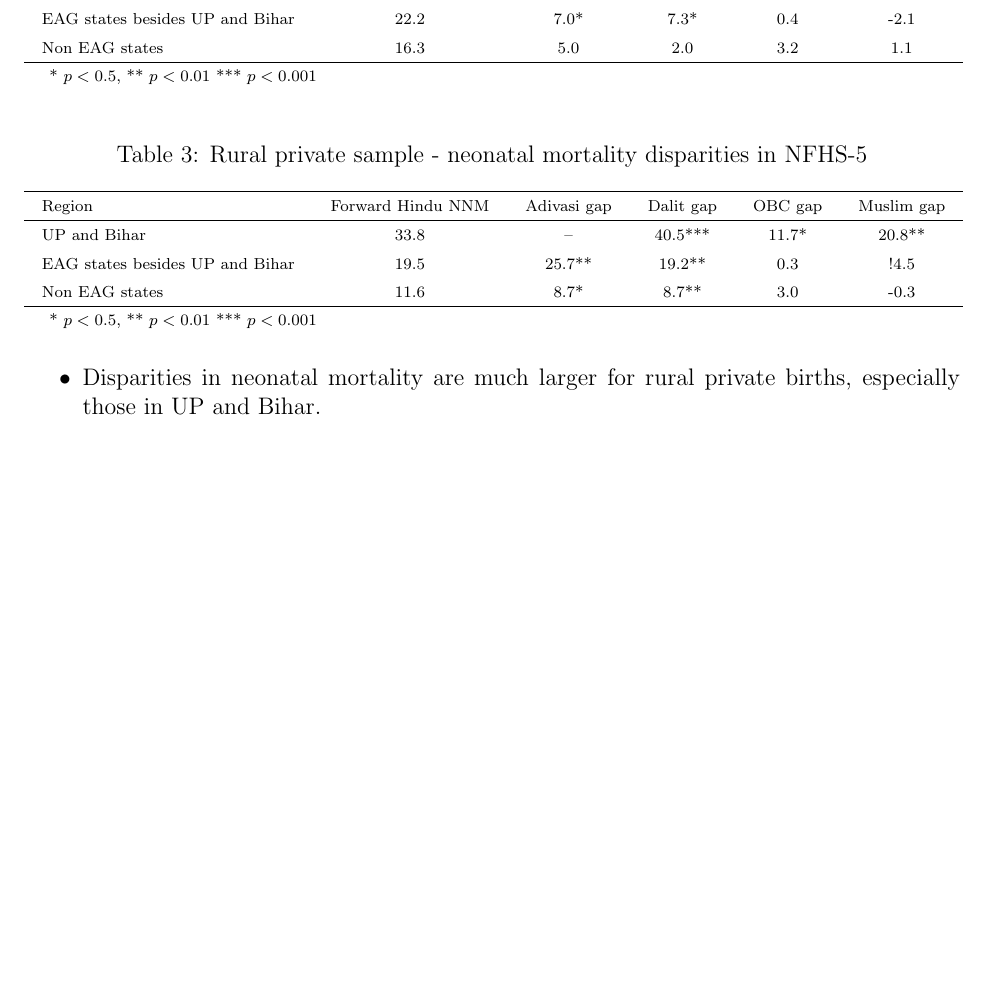
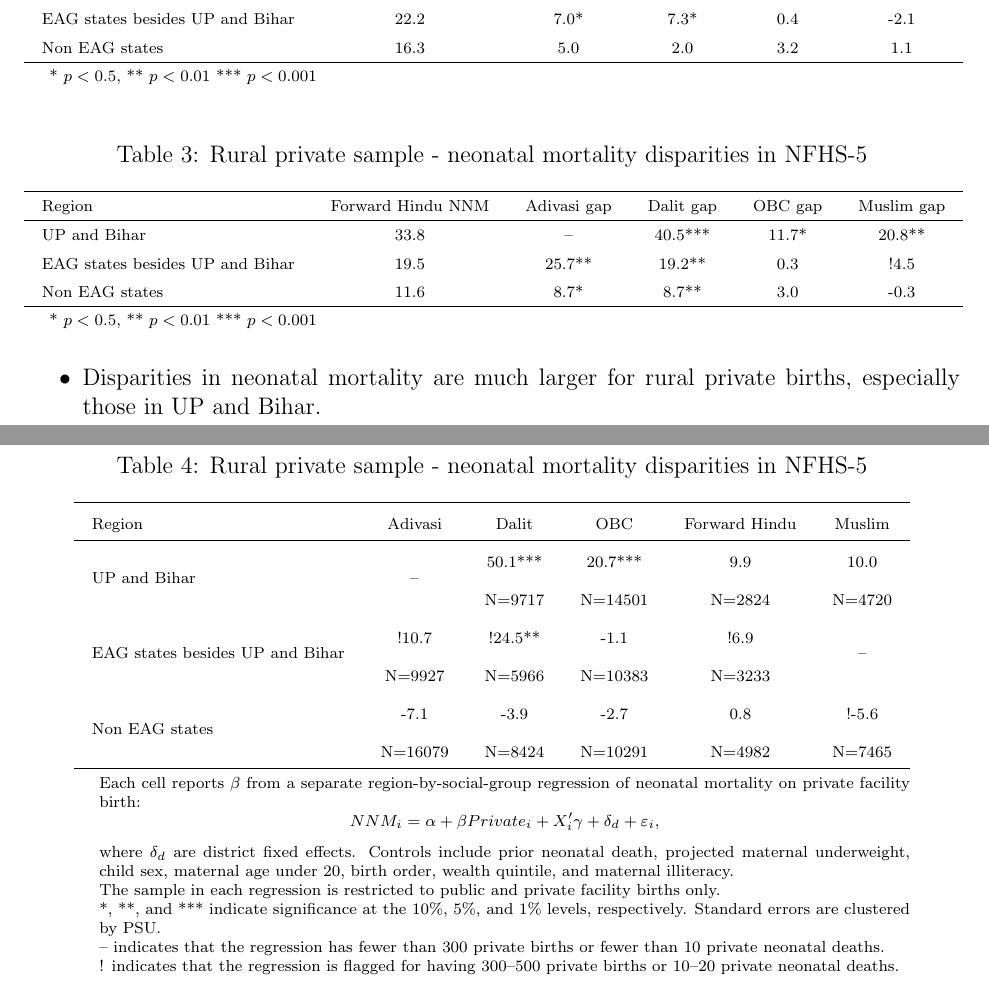
Before and after one commit to panditsidh/nnm-disparities-and-facility-type, a LaTeX document (proposal.tex): part of the page before the commit and two parts of pages 1 and 2 of 2 after it, the two joined at a grey line, cut so that both start at the same text, the shorter picture padded with empty space. Compiled offline with pdfLaTeX.

Commit message:
Updates from Overleaf

```diff
--- a/proposal.tex
+++ b/proposal.tex
@@ -128,7 +128,38 @@
 
 
 
+
+
+
+
 \newpage
+
+\begin{table}[H]
+    \centering
+    \begin{threeparttable}
+        \caption{: Rural private sample - neonatal mortality disparities in NFHS-5}
+        \label{tab:regression}
+
+        \scriptsize
+        \setlength{\tabcolsep}{9pt}
+        \renewcommand{\arraystretch}{2}
+
+        % {\input{tables/predictor_regression}}
+        {\input{tables/table private coef rural NFHS5}}
+
+        \begin{tablenotes}
+            \item Each cell reports $\beta$ from a separate region-by-social-group regression of neonatal mortality on private facility birth:
+            \[
+            NNM_i = \alpha + \beta Private_i + X_i'\gamma + \delta_d + \varepsilon_i,
+            \]
+            where $\delta_d$ are district fixed effects. Controls include prior neonatal death, projected maternal underweight, child sex, maternal age under 20, birth order, wealth quintile, and maternal illiteracy.
+            \item The sample in each regression is restricted to public and private facility births only.
+            \item *, **, and *** indicate significance at the 10\%, 5\%, and 1\% levels, respectively. Standard errors are clustered by PSU.
+            \item -- indicates that the regression has fewer than 300 private births or fewer than 10 private neonatal deaths.
+            \item ! indicates that the regression is flagged for having 300--500 private births or 10--20 private neonatal deaths.
+        \end{tablenotes}
+    \end{threeparttable}
+\end{table}
 
 
 
```
